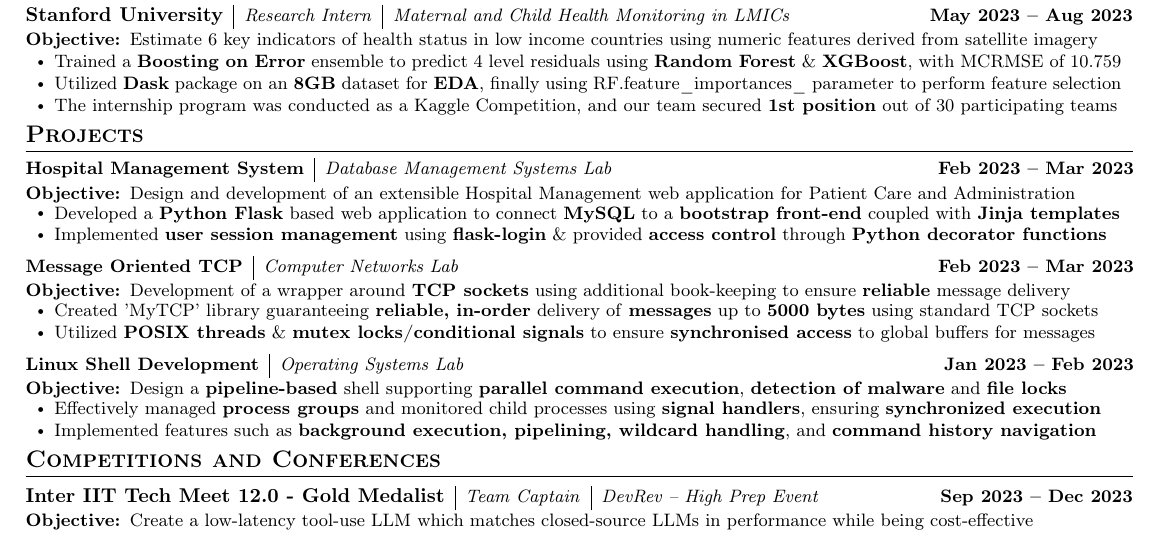
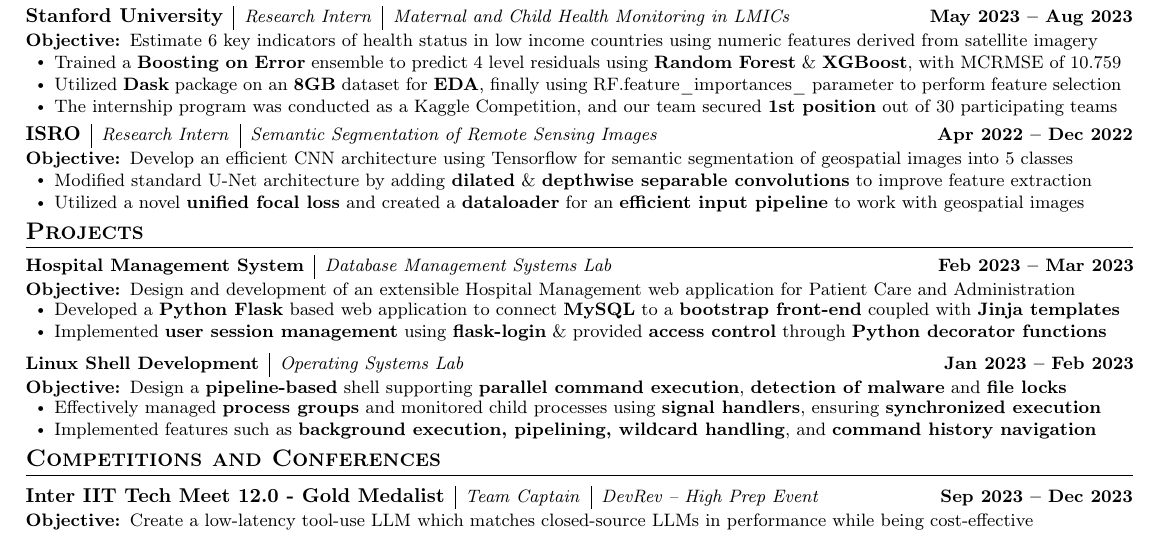
Before and after one commit to rv4102/my-resume, a LaTeX document (style4.tex): part of the page, cut so that both start at the same text. Compiled offline with pdfLaTeX.

Commit message:
update style4 contents and README

```diff
--- a/style4.tex
+++ b/style4.tex
@@ -207,15 +207,14 @@
         \resumeItem{The internship program was conducted as a Kaggle Competition, and our team secured \textbf{1st position} out of 30 participating teams}
       \resumeItemListEnd
 
-    % \resumeSubheading
-    %   {ISRO -- Dr. Debasish Chakraborty}{Apr 2022 -- Dec 2022}
-    %   {Research Intern}{Remote}
-    %   \resumeItemListStart
-    %     \resumeItemNoBullet{\textbf{Objective}: Develop an efficient and performant CNN model to be trained on small datasets}
-    %     \resumeItem{Built \textbf{Tensorflow} model with \textbf{depth-wise separable convolutional layers} which \textbf{outperforms} a \textbf{standard U-Net} model}
-    %     \resumeItem{Utilized a novel \textbf{Unified Focal Loss} and created a \textbf{Dataloader} for an \textbf{efficient input pipeline} to work with geospatial images}
-    %     % \resumeItem{Developed \textbf{TensorFlow} scripts to \textbf{create a dataloader} for an \textbf{efficient input pipeline} and to perform \textbf{inference} on \textbf{variable-sized} images}
-    %   \resumeItemListEnd
+    \resumeSubheading
+      {ISRO}{Research Intern}{Semantic Segmentation of Remote Sensing Images}{Apr 2022 -- Dec 2022}
+      {Develop an efficient CNN architecture using Tensorflow for semantic segmentation of geospatial images into 5 classes}
+      \resumeItemListStart
+        \resumeItem{Modified standard U-Net architecture by adding \textbf{dilated} \& \textbf{depthwise separable convolutions} to improve feature extraction}
+        \resumeItem{Utilized a novel \textbf{unified focal loss} and created a \textbf{dataloader} for an \textbf{efficient input pipeline} to work with geospatial images}
+        % \resumeItem{Developed \textbf{TensorFlow} scripts to \textbf{create a dataloader} for an \textbf{efficient input pipeline} and to perform \textbf{inference} on \textbf{variable-sized} images}
+      \resumeItemListEnd
 
     % \resumeSubheading
     %   {IIT Kharagpur -- Prof. Partha Pratim Das}{May 2022 -- Jul 2022}
@@ -244,16 +243,16 @@
       \resumeItemListEnd
       \vspace{-10pt}
 
-      \resumeProjectHeading
-        {\textbf{Message Oriented TCP}}{Computer Networks Lab}{Feb 2023 -- Mar 2023}
-        {Development of a wrapper around \textbf{TCP sockets} using additional book-keeping to ensure \textbf{reliable} message delivery}
-        \resumeItemListStart
-          % \resumeItem{\textbf{Objective}: }
-          \resumeItem{Created 'MyTCP' library guaranteeing \textbf{reliable, in-order} delivery of \textbf{messages} up to \textbf{5000 bytes} using standard TCP sockets}
-          \resumeItem{Utilized \textbf{POSIX threads} \& \textbf{mutex locks/conditional signals} to ensure \textbf{synchronised access} to global buffers for messages}
-          % \resumeItem{Ensured that all \textbf{global data structures} were cleared on closure of socket and performed tests using simple \textbf{client/server programs}}
-        \resumeItemListEnd
-        \vspace{-10pt}
+      % \resumeProjectHeading
+      %   {\textbf{Message Oriented TCP}}{Computer Networks Lab}{Feb 2023 -- Mar 2023}
+      %   {Development of a wrapper around \textbf{TCP sockets} using additional book-keeping to ensure \textbf{reliable} message delivery}
+      %   \resumeItemListStart
+      %     % \resumeItem{\textbf{Objective}: }
+      %     \resumeItem{Created 'MyTCP' library guaranteeing \textbf{reliable, in-order} delivery of \textbf{messages} up to \textbf{5000 bytes} using standard TCP sockets}
+      %     \resumeItem{Utilized \textbf{POSIX threads} \& \textbf{mutex locks/conditional signals} to ensure \textbf{synchronised access} to global buffers for messages}
+      %     % \resumeItem{Ensured that all \textbf{global data structures} were cleared on closure of socket and performed tests using simple \textbf{client/server programs}}
+      %   \resumeItemListEnd
+      %   \vspace{-10pt}
 
       \resumeProjectHeading
         {\textbf{Linux Shell Development}}{Operating Systems Lab}{Jan 2023 -- Feb 2023}
```
Also changed, not shown: README.md, RushilV_Resume.pdf (added), style4.pdf.
